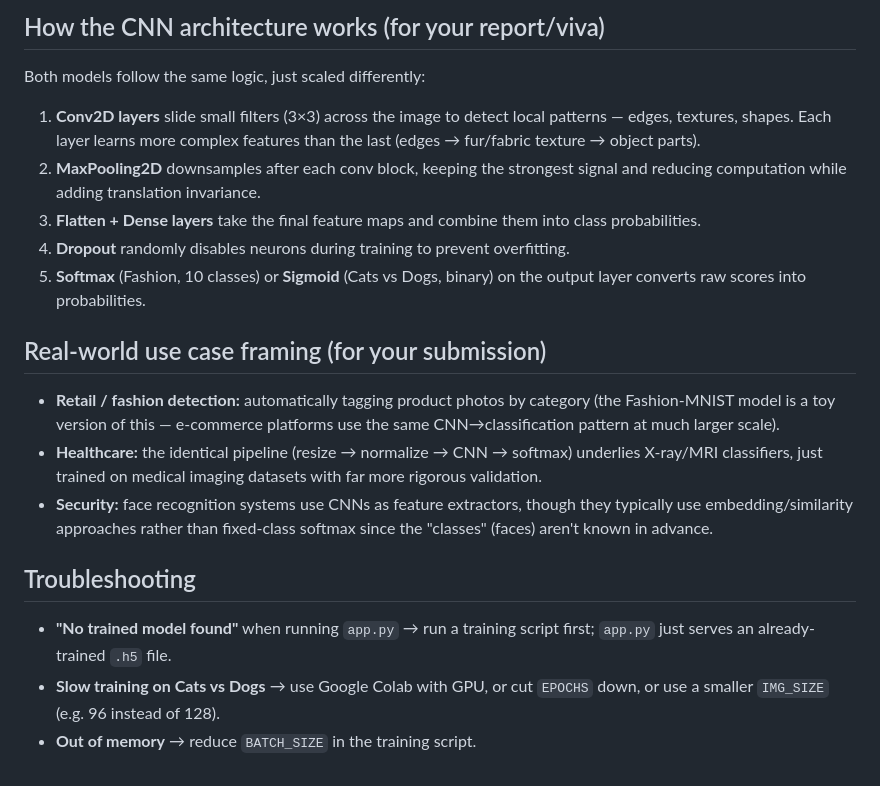
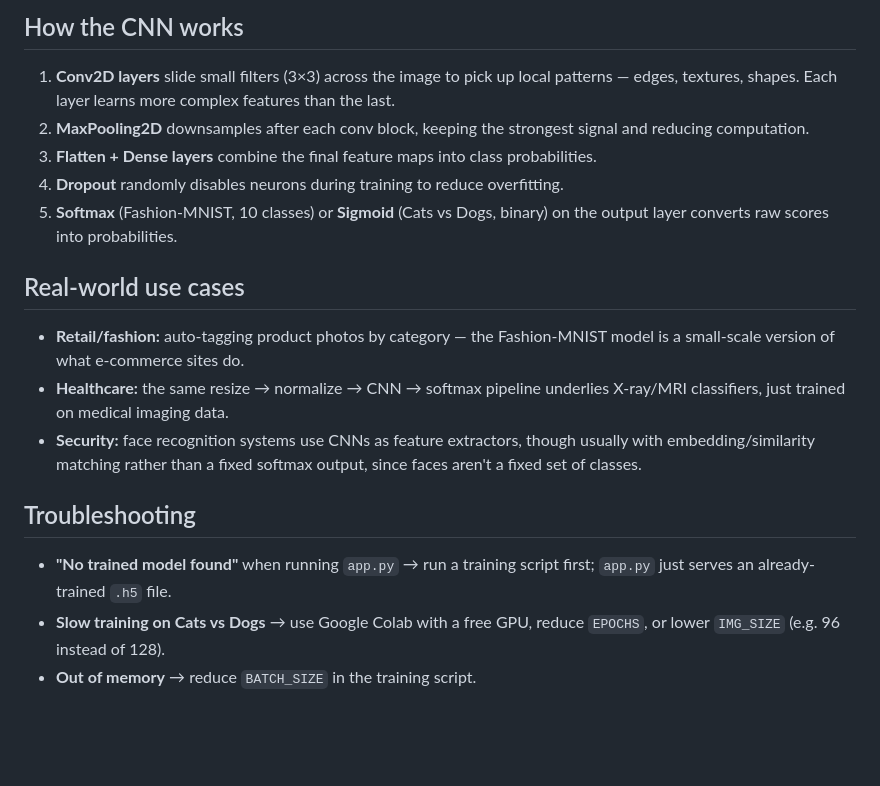
Before and after one commit to Bumblebee-14/CNN-project, a Markdown page: README.md, the part around one of its changes. Drawn GitHub-style; blank space fills up the shorter version.

```diff
--- a/README.md
+++ b/README.md
@@ -79,36 +82,33 @@ and a top-3 breakdown.
 
-## How the CNN architecture works (for your report/viva)
+## How the CNN works
 
-Both models follow the same logic, just scaled differently:
+1. **Conv2D layers** slide small filters (3×3) across the image to pick
+   up local patterns — edges, textures, shapes. Each layer learns more
+   complex features than the last.
+2. **MaxPooling2D** downsamples after each conv block, keeping the
+   strongest signal and reducing computation.
+3. **Flatten + Dense layers** combine the final feature maps into class
+   probabilities.
+4. **Dropout** randomly disables neurons during training to reduce
+   overfitting.
+5. **Softmax** (Fashion-MNIST, 10 classes) or **Sigmoid** (Cats vs Dogs,
+   binary) on the output layer converts raw scores into probabilities.
 
-1. **Conv2D layers** slide small filters (3×3) across the image to detect
-   local patterns — edges, textures, shapes. Each layer learns more complex
-   features than the last (edges → fur/fabric texture → object parts).
-2. **MaxPooling2D** downsamples after each conv block, keeping the strongest
-   signal and reducing computation while adding translation invariance.
-3. **Flatten + Dense layers** take the final feature maps and combine them
-   into class probabilities.
-4. **Dropout** randomly disables neurons during training to prevent
-   overfitting.
-5. **Softmax** (Fashion, 10 classes) or **Sigmoid** (Cats vs Dogs, binary)
-   on the output layer converts raw scores into probabilities.
+## Real-world use cases
 
-## Real-world use case framing (for your submission)
-
-- **Retail / fashion detection:** automatically tagging product photos by
-  category (the Fashion-MNIST model is a toy version of this — e-commerce
-  platforms use the same CNN→classification pattern at much larger scale).
-- **Healthcare:** the identical pipeline (resize → normalize → CNN →
-  softmax) underlies X-ray/MRI classifiers, just trained on medical imaging
-  datasets with far more rigorous validation.
+- **Retail/fashion:** auto-tagging product photos by category — the
+  Fashion-MNIST model is a small-scale version of what e-commerce sites
+  do.
+- **Healthcare:** the same resize → normalize → CNN → softmax pipeline
+  underlies X-ray/MRI classifiers, just trained on medical imaging data.
 - **Security:** face recognition systems use CNNs as feature extractors,
-  though they typically use embedding/similarity approaches rather than
-  fixed-class softmax since the "classes" (faces) aren't known in advance.
+  though usually with embedding/similarity matching rather than a fixed
+  softmax output, since faces aren't a fixed set of classes.
 
 ## Troubleshooting
 
 - **"No trained model found"** when running `app.py` → run a training
   script first; `app.py` just serves an already-trained `.h5` file.
-- **Slow training on Cats vs Dogs** → use Google Colab with GPU, or cut
-  `EPOCHS` down, or use a smaller `IMG_SIZE` (e.g. 96 instead of 128).
+- **Slow training on Cats vs Dogs** → use Google Colab with a free GPU,
+  reduce `EPOCHS`, or lower `IMG_SIZE` (e.g. 96 instead of 128).
 - **Out of memory** → reduce `BATCH_SIZE` in the training script.
```
Also changed, not shown: other parts of README.md (+33 -30 lines).
